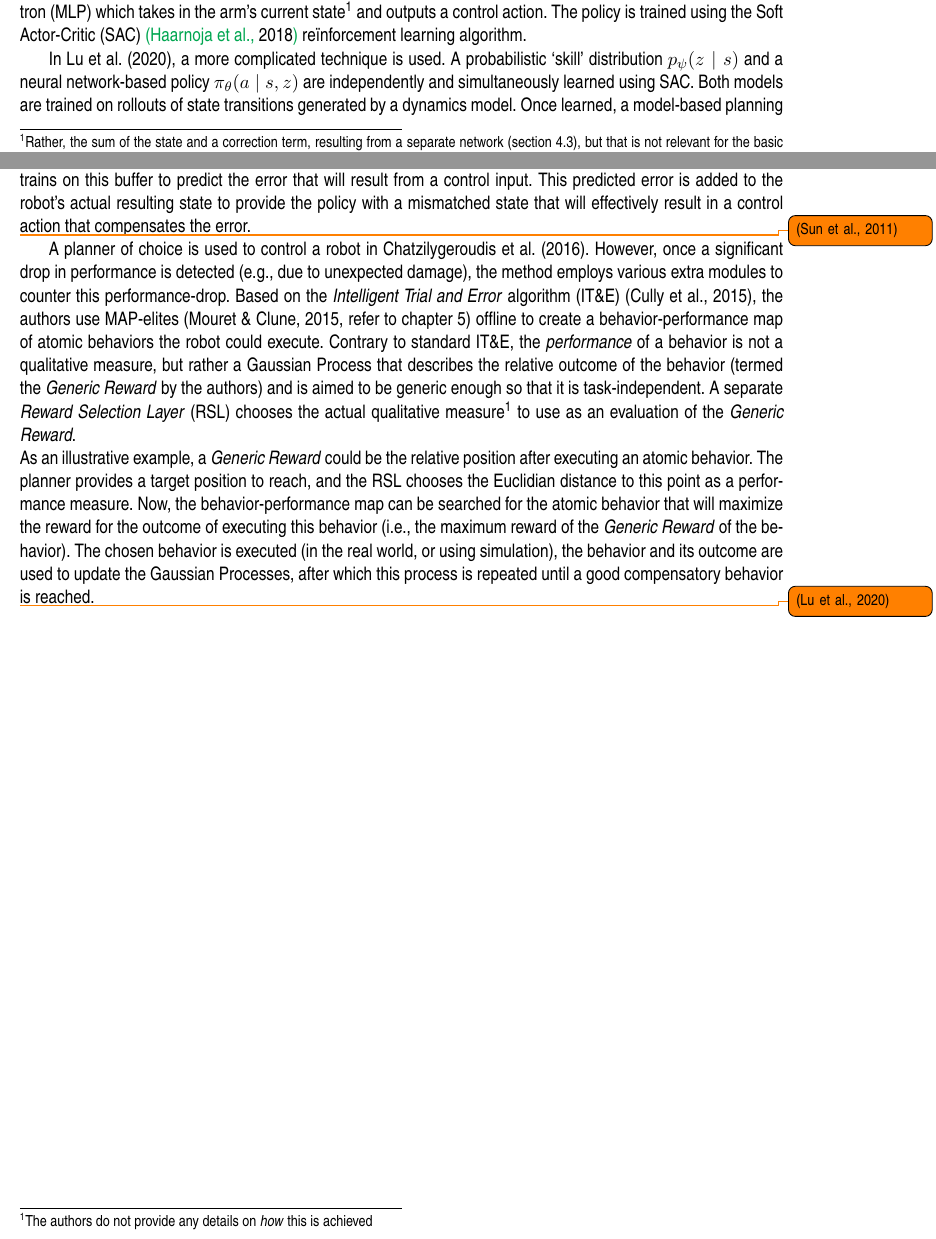
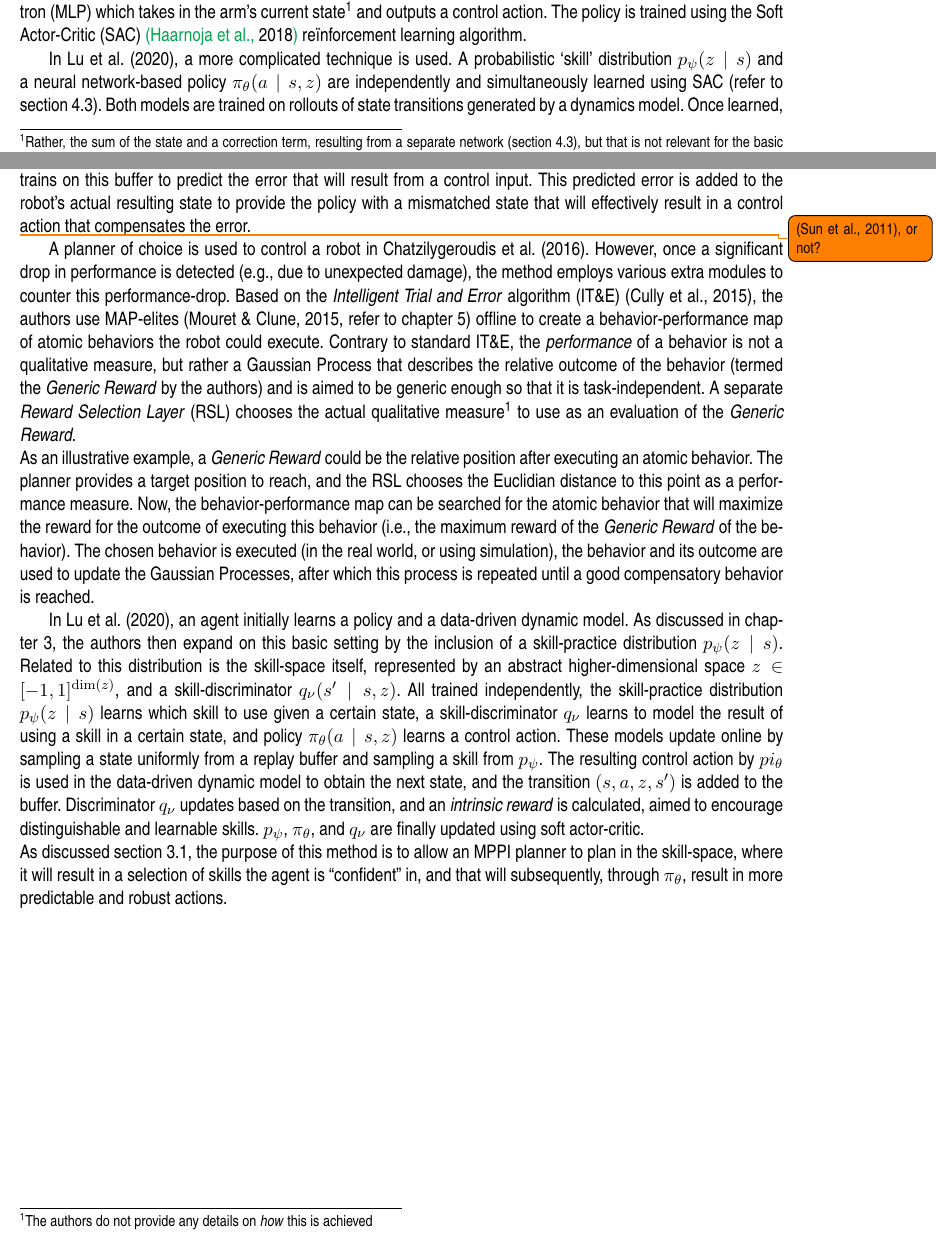
Before and after one commit to Evert-DV/Msc-Lifelong-Learning, a LaTeX thesis (reports/literature-study.tex, which reads reports/Literature study/architectures.tex, reports/Literature study/blackbox.tex): two parts of pages 9 and 15 of 24, joined at a grey line, cut so that both start at the same text. Compiled offline with pdfLaTeX.

Commit message:
sec 4.2: LiSP

```diff
--- a/reports/Literature study/architectures.tex
+++ b/reports/Literature study/architectures.tex
@@ -36,10 +36,10 @@ This section groups methods where an already functional control scheme or policy
 An example of such a scheme is given by \textcite{Nazeer2023}.\ Their use of a blackbox control policy and a data-driven dynamic model was discussed in \autoref{sec:policies} and~\ref{sec:DM}.\ In this approach, the current state of the system is used to determine the next control action through the policy.\ This action then feeds into the dynamic model, predicting the system's next state.\ However, these models are static and do not adapt during operation.\ To ensure that the robot is accurately controlled, an online regressing network is added in a feedback loop: With the physical robot as reference, the error between the actual state and the predicted state is measured.\ A buffer stores this error along with the policy's control action that produced these states.\ The online regressing network periodically trains on this buffer to predict the error that will result from a control input.\ This predicted error is added to the robot's actual resulting state to provide the policy with a mismatched state that will effectively result in a control action that compensates the error.
 
 %In \textcite{Sun2011},
-\todo{\cite{Sun2011}} % TODO: NNSMAOFC
+\todo{\cite{Sun2011}, or not?} % TODO: NNSMAOFC
 
 A planner of choice is used to control a robot in \textcite{Chatzilygeroudis2016}.\ However, once a significant drop in performance is detected (e.g.,\ due to unexpected damage), the method employs various extra modules to counter this performance-drop.\ Based on the \emph{Intelligent Trial and Error} algorithm (IT\&E)~\cite{Cully2015}, the authors use MAP-elites~\cite[refer to \autoref{ch:storage}]{Mouret2015} offline to create a behavior-performance map of atomic behaviors the robot could execute.\ Contrary to standard IT\&E, the \emph{performance} of a behavior is not a qualitative measure, but rather a Gaussian Process that describes the relative outcome of the behavior (termed the \emph{Generic Reward} by the authors) and is aimed to be generic enough so that it is task-independent.\ A separate \emph{Reward Selection Layer} (RSL) chooses the actual qualitative measure\footnote{The authors do not provide any details on \emph{how} this is achieved} to use as an evaluation of the \emph{Generic Reward}.\\
-As an illustrative example, a \emph{Generic Reward} could be the relative position after executing an atomic behavior.\ The planner provides a target position to reach, and the RSL chooses the Euclidian distance to this point as a performance measure.\ Now, the behavior-performance map can be searched for the atomic behavior that will maximize the reward for the outcome of executing this behavior (i.e., the maximum reward of the \emph{Generic Reward} of the behavior).\ The chosen behavior is executed (in the real world, or using simulation), the behavior and its outcome are used to update the Gaussian Processes, after which this process is repeated until a good compensatory behavior is reached.\
+As an illustrative example, a \emph{Generic Reward} could be the relative position after executing an atomic behavior.\ The planner provides a target position to reach, and the RSL chooses the Euclidian distance to this point as a performance measure.\ Now, the behavior-performance map can be searched for the atomic behavior that will maximize the reward for the outcome of executing this behavior (i.e., the maximum reward of the \emph{Generic Reward} of the behavior).\ The chosen behavior is executed (in the real world, or using simulation), the behavior and its outcome are used to update the Gaussian Processes, after which this process is repeated until a good compensatory behavior is reached.
 
-
-\todo{\cite{Lu2020}} % TODO: Reset-free LL w/ skill-space planning
+In \textcite{Lu2020}, an agent initially learns a policy and a data-driven dynamic model.\ As discussed in \autoref{ch:blackbox}, the authors then expand on this basic setting by the inclusion of a skill-practice distribution $p_{\psi}(z\mid s)$.\ Related to this distribution is the skill-space itself, represented by an abstract higher-dimensional space $z \in [-1, 1]^{\dim(z)}$, and a skill-discriminator $q_{\nu}(s'\mid s, z)$.\ All trained independently, the skill-practice distribution $p_{\psi}(z\mid s)$ learns which skill to use given a certain state, a skill-discriminator $q_{\nu}$ learns to model the result of using a skill in a certain state, and policy $\pi_{\theta}(a\mid s, z)$ learns a control action.\ These models update online by sampling a state uniformly from a replay buffer and sampling a skill from $p_\psi$.\ The resulting control action by $pi_\theta$ is used in the data-driven dynamic model to obtain the next state, and the transition $(s, a, z, s')$ is added to the buffer.\ Discriminator $q_\nu$ updates based on the transition, and an \emph{intrinsic reward} is calculated, aimed to encourage distinguishable and learnable skills.\ $p_\psi$, $\pi_\theta$, and $q_\nu$ are finally updated using soft actor-critic.\\
+As discussed \autoref{sec:policies}, the purpose of this method is to allow an MPPI planner to plan in the skill-space, where it will result in a selection of skills the agent is ``confident'' in, and that will subsequently, through $\pi_{\theta}$, result in more predictable and robust actions.
--- a/reports/Literature study/blackbox.tex
+++ b/reports/Literature study/blackbox.tex
@@ -16,7 +16,7 @@ In \textcite{Zhou2022}, two policies are learned for the control of a small huma
 
 For the control of a soft robotic arm, in \textcite{Nazeer2023}, the policy is represented by a multi-layer perceptron (MLP) which takes in the arm's current state\footnote{Rather, the sum of the state and a correction term, resulting from a separate network (\autoref{sec:expansions}), but that is not relevant for the basic idea of the policy.} and outputs a control action.\ The policy is trained using the Soft Actor-Critic (SAC)~\added{\protect\cite{Haarnoja2018}} reïnforcement learning algorithm.
 
-In \textcite{Lu2020}, a more complicated technique is used.\ A probabilistic `skill' distribution $p_{\psi}(z\mid s)$ and a neural network-based policy $\pi_{\theta}(a\mid s, z)$ are independently and simultaneously learned using SAC.\ Both models are trained on rollouts of state transitions generated by a dynamics model.\ Once learned, a model-based planning algorithm called Model Path Predictive Integral (MPPI)~\added{\protect\cite{Williams2015}} is used to find the optimal skill sequence in the skill distribution $p_{\psi}$, resulting in executable actions through the policy $\pi_{\theta}$.
+In \textcite{Lu2020}, a more complicated technique is used.\ A probabilistic `skill' distribution $p_{\psi}(z\mid s)$ and a neural network-based policy $\pi_{\theta}(a\mid s, z)$ are independently and simultaneously learned using SAC (refer to \autoref{sec:expansions}).\ Both models are trained on rollouts of state transitions generated by a dynamics model.\ Once learned, a model-based planning algorithm called Model Path Predictive Integral (MPPI)~\added{\protect\cite{Williams2015}} is used to find the optimal skill sequence in the skill distribution $p_{\psi}$, resulting in executable actions through the policy $\pi_{\theta}$.
 
 
 \section{Learning the Dynamic Model}\label{sec:DM}
```
Also changed, not shown: reports/out/literature-study.pdf.
